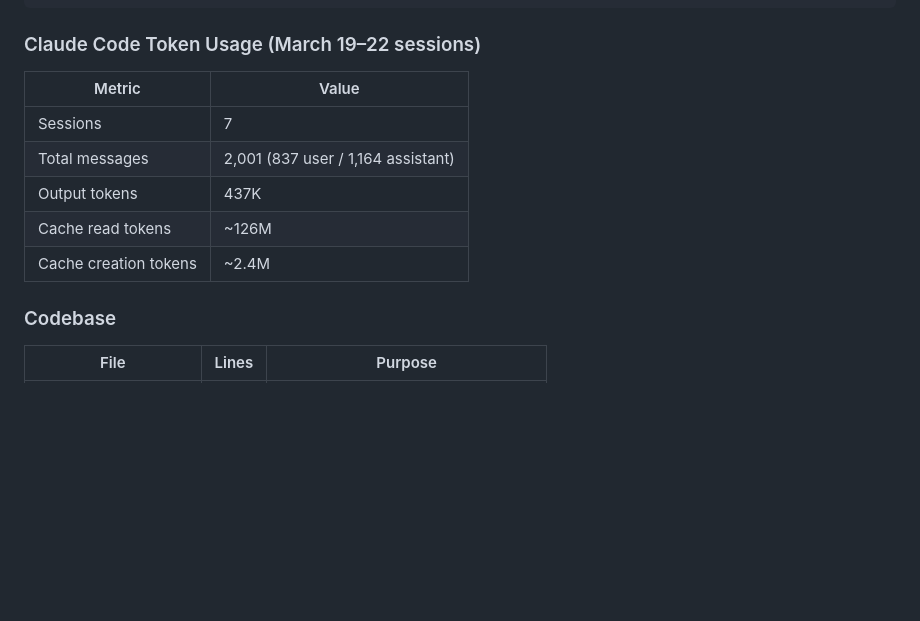
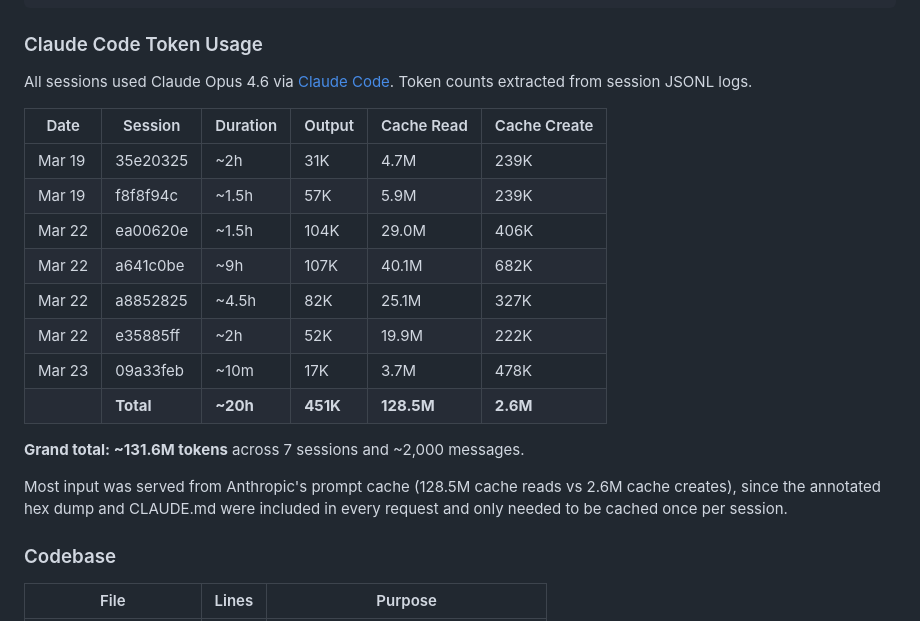
Before and after one commit to vgrichina/mars-exe-re, a Markdown page: README.md, the part around the change. Drawn GitHub-style; blank space fills up the shorter version.

Commit message:
Fix token stats explanation: clarify cache read vs cache create
Co-Authored-By: Claude Opus 4.6 (1M context) <noreply@anthropic.com>

````diff
--- a/README.md
+++ b/README.md
@@ -280,15 +280,24 @@ Mar 19   ███         2      ~3.5h     Floor DDA, height projection, pixel-
 Mar 22   ██████      4     ~17h       Emulator, final 6 bug fixes, pixel-perfect ✓
 ```
 
-### Claude Code Token Usage (March 19–22 sessions)
+### Claude Code Token Usage
 
-| Metric | Value |
-|--------|-------|
-| Sessions | 7 |
-| Total messages | 2,001 (837 user / 1,164 assistant) |
-| Output tokens | 437K |
-| Cache read tokens | ~126M |
-| Cache creation tokens | ~2.4M |
+All sessions used Claude Opus 4.6 via [Claude Code](https://claude.com/claude-code). Token counts extracted from session JSONL logs.
+
+| Date | Session | Duration | Output | Cache Read | Cache Create |
+|------|---------|----------|--------|------------|--------------|
+| Mar 19 | 35e20325 | ~2h | 31K | 4.7M | 239K |
+| Mar 19 | f8f8f94c | ~1.5h | 57K | 5.9M | 239K |
+| Mar 22 | ea00620e | ~1.5h | 104K | 29.0M | 406K |
+| Mar 22 | a641c0be | ~9h | 107K | 40.1M | 682K |
+| Mar 22 | a8852825 | ~4.5h | 82K | 25.1M | 327K |
+| Mar 22 | e35885ff | ~2h | 52K | 19.9M | 222K |
+| Mar 23 | 09a33feb | ~10m | 17K | 3.7M | 478K |
+| | **Total** | **~20h** | **451K** | **128.5M** | **2.6M** |
+
+**Grand total: ~131.6M tokens** across 7 sessions and ~2,000 messages.
+
+Most input was served from Anthropic's prompt cache (128.5M cache reads vs 2.6M cache creates), since the annotated hex dump and CLAUDE.md were included in every request and only needed to be cached once per session.
 
 ### Codebase
 
````
